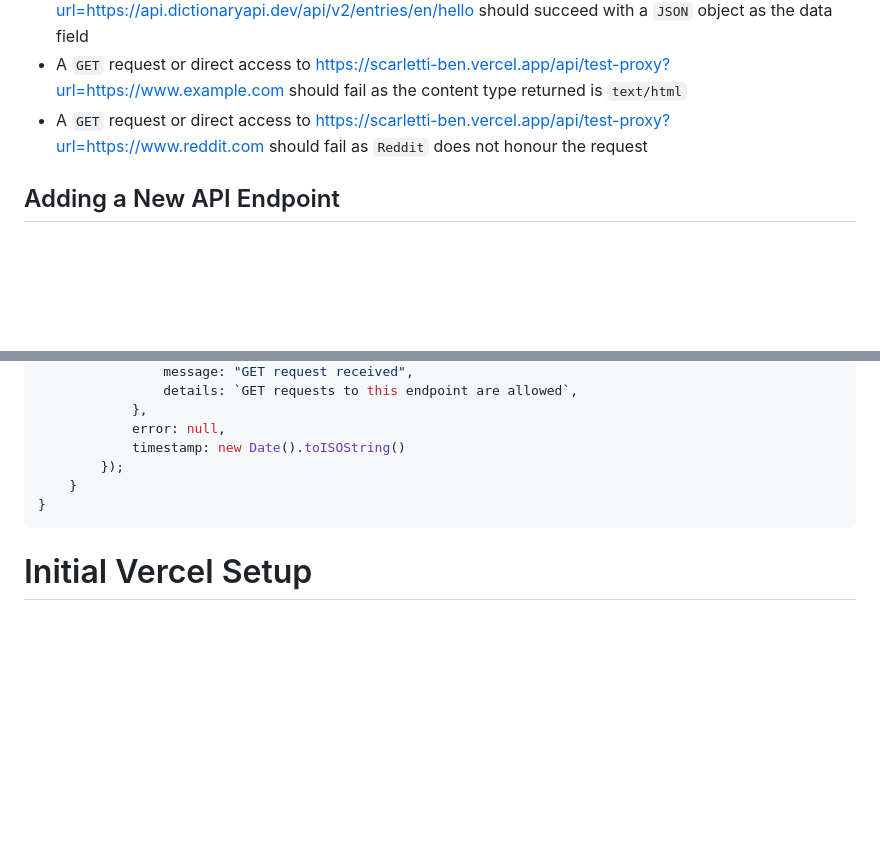
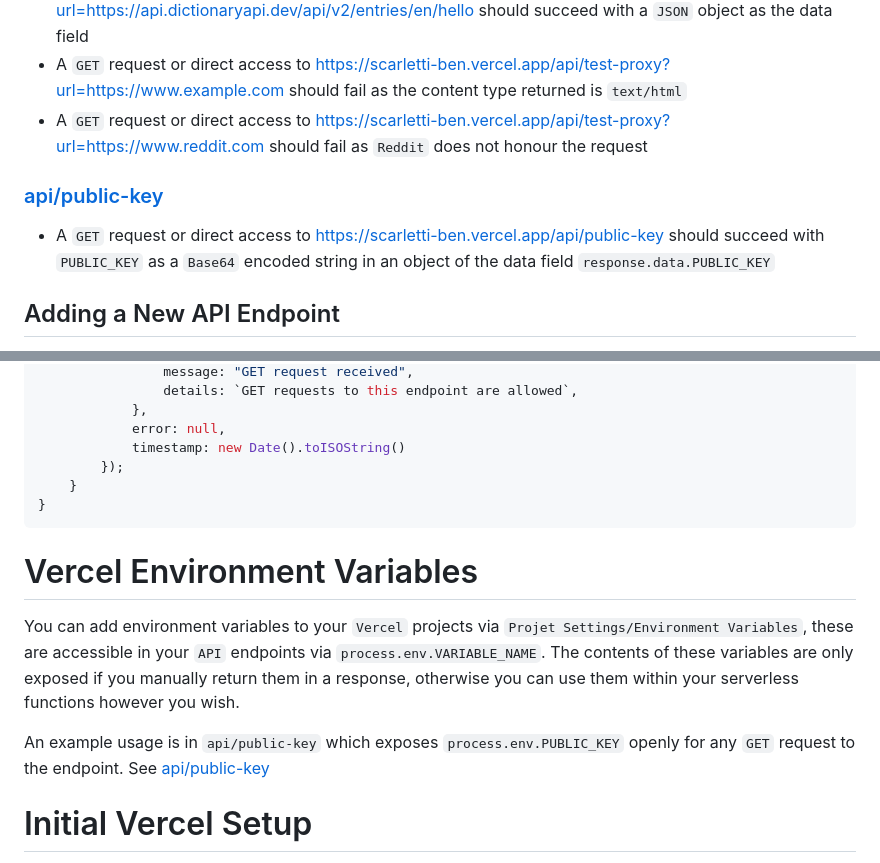
Before and after one commit to scarletti-ben/vercel-api, a Markdown page: README.md, 2 parts joined by grey strips. GitHub-like rendering; blank space fills up the shorter version.

Commit message:
README updates for api/public-key and Vercel environment variables

````diff
--- a/README.md
+++ b/README.md
@@ -22,6 +22,9 @@ The `serverless` function for each `API` endpoint should be accessible via a lin
 - A `GET` request or direct access to https://scarletti-ben.vercel.app/api/test-proxy?url=https://api.dictionaryapi.dev/api/v2/entries/en/hello should succeed with a `JSON` object as the data field
 - A `GET` request or direct access to https://scarletti-ben.vercel.app/api/test-proxy?url=https://www.example.com should fail as the content type returned is `text/html`
 - A `GET` request or direct access to https://scarletti-ben.vercel.app/api/test-proxy?url=https://www.reddit.com should fail as `Reddit` does not honour the request
+
+### [api/public-key](https://scarletti-ben.vercel.app/api/public-key)
+- A `GET` request or direct access to https://scarletti-ben.vercel.app/api/public-key should succeed with `PUBLIC_KEY` as a `Base64` encoded string in an object of the data field `response.data.PUBLIC_KEY`
 
 ## Adding a New API Endpoint
 It is incredibly easy to add a new `serverless` function / `API` endpoint to `Vercel`. To do so, create a new `.js` file in the `api/` directory and write a function in the format `export default function handler(request, response)`. Once completed, push the change to the `main` branch. `Vercel` will start a `build` and `deploy` process, with the new endpoint accessible at `https://app-name.vercel.app/api/endpoint-name`
@@ -55,6 +58,11 @@ export default function handler(request, response) {
 }
 ```
 
+# Vercel Environment Variables
+You can add environment variables to your `Vercel` projects via `Projet Settings/Environment Variables`, these are accessible in your `API` endpoints via `process.env.VARIABLE_NAME`. The contents of these variables are only exposed if you manually return them in a response, otherwise you can use them within your serverless functions however you wish.
+
+An example usage is in `api/public-key` which exposes `process.env.PUBLIC_KEY` openly for any `GET` request to the endpoint. See [api/public-key](#apipublic-key)
+
 # Initial Vercel Setup
 As mentioned above, this `Vercel` project is linked to a `GitHub` repository, and listens for pushes to the `main` branch. Setting this up was incredibly simple, and the steps are listed below
 
````
